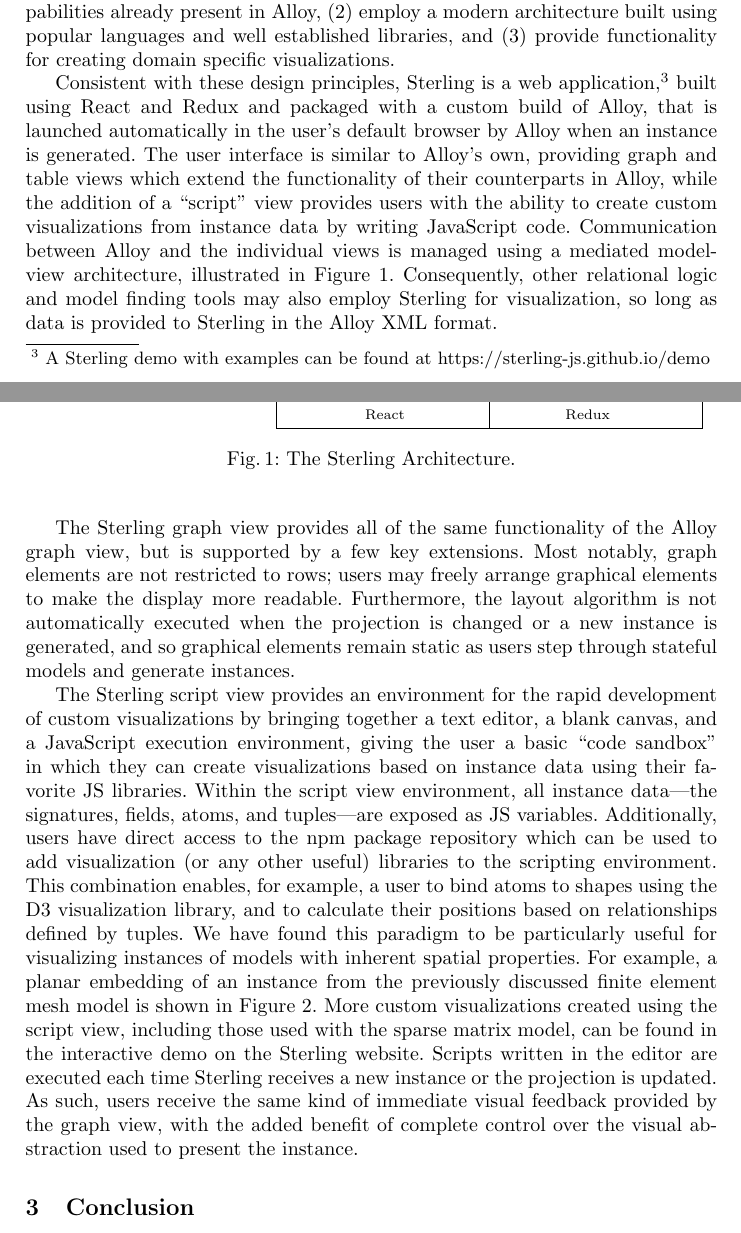
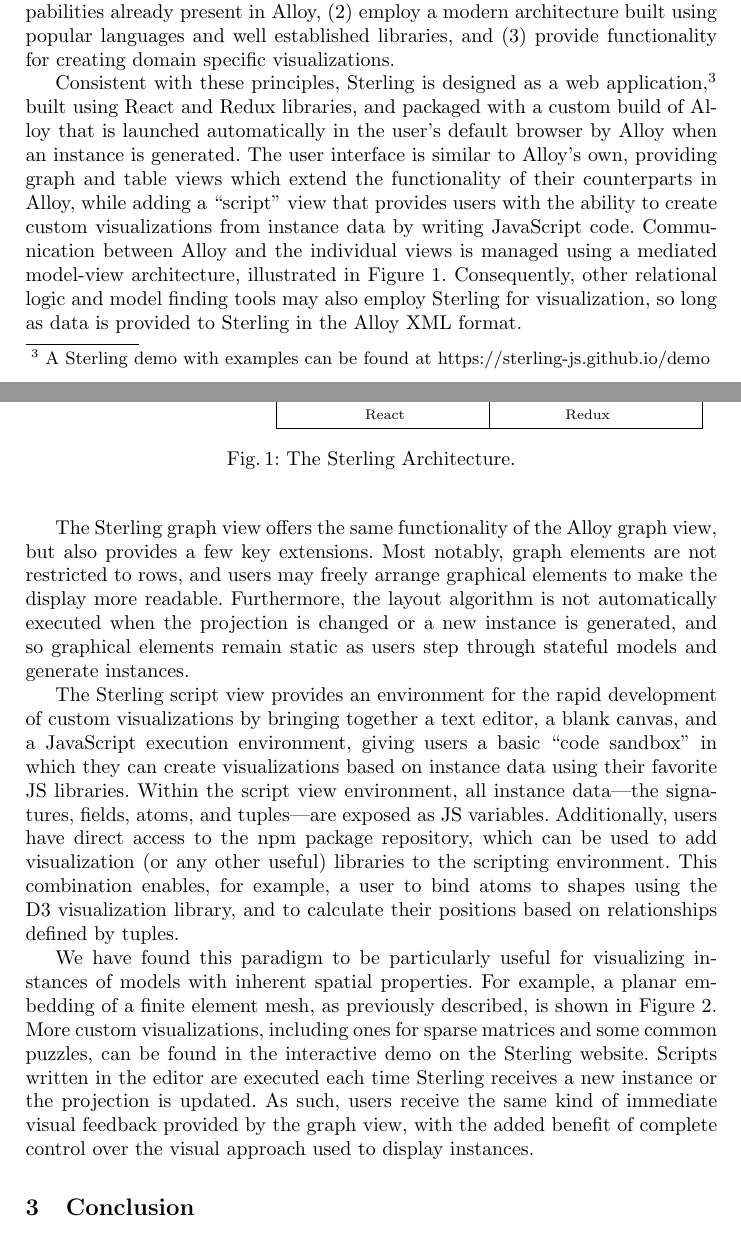
Before and after one commit to atdyer/abz-2021, a LaTeX paper (main.tex): two parts of pages 2 and 3 of 4, joined at a grey line, cut so that both start at the same text. Compiled offline with pdfLaTeX.

Commit message:
Update main.tex

```diff
--- a/main.tex
+++ b/main.tex
@@ -121,11 +121,10 @@
 
 % Motivated by these studies, we developed an approach to instance visualization that builds on the strengths of existing visualizations and is characterized by the following design principles: (1) a visualizer should provide an Alloy-like user interface when possible; (2) a visualizer should provide immediate visual feedback and minimize the effort required to create legible visualization; and (3) a visualizer should provide functionality for creating domain specific visualizations.
 
-
-Consistent with these design principles, Sterling is a web application,\footnote{A Sterling demo with examples can be found at \href{https://sterling-js.github.io/demo}{https://sterling-js.github.io/demo}} built using React and Redux and packaged with a custom build of Alloy, that is launched automatically in the user's default browser by Alloy when an instance is generated.
+Consistent with these principles, Sterling is designed as a web application,\footnote{A Sterling demo with examples can be found at \href{https://sterling-js.github.io/demo}{https://sterling-js.github.io/demo}} built using React and Redux libraries, and packaged with a custom build of Alloy that is launched automatically in the user's default browser by Alloy when an instance is generated.
 % Drawing on the approach taken by tools like Alloy4Fun~\cite{macedo2019} and BMotionWeb~\cite{ladenberger2016}, a web-based platform was chosen due to the availability of robust data visualization and user interface libraries as well as the popularity of the JavaScript programming language.
 % A client-server relationship is established between Sterling and Alloy by an embedded web server in Alloy, enabling instances to be delivered to Sterling in the XML format provided by Alloy.
-The user interface is similar to Alloy's own, providing graph and table views which extend the functionality of their counterparts in Alloy, while the addition of a ``script'' view provides users with the ability to create custom visualizations from instance data by writing JavaScript code.
+The user interface is similar to Alloy's own, providing graph and table views which extend the functionality of their counterparts in Alloy, while adding a ``script'' view that provides users with the ability to create custom visualizations from instance data by writing JavaScript code.
 Communication between Alloy and the individual views is managed using a mediated model-view architecture, illustrated in Figure~\ref{fig:sterling}. Consequently, other relational logic and model finding tools may also employ Sterling for visualization, so long as data is provided to Sterling in the Alloy XML format.
 % Communication between Alloy and the individual views is managed using a mediator pattern, illustrated in Figure~\ref{fig:sterling}. This model-view architecture keeps the approach data agnostic, and consequently other relational logic and model finding tools may also employ Sterling for visualization purposes.
 
@@ -227,23 +226,24 @@
 \end{figure}
 
 
-The Sterling graph view provides all of the same functionality of the Alloy graph view, but is supported by a few key extensions.
-Most notably, graph elements are not restricted to rows; users may freely arrange graphical elements to make the display more readable.
+The Sterling graph view offers the same functionality of the Alloy graph view, but also provides a few key extensions.
+Most notably, graph elements are not restricted to rows, and users may freely arrange graphical elements to make the display more readable.
 Furthermore, the layout algorithm is not automatically executed when the projection is changed or a new instance is generated, and so graphical elements remain static as users step through stateful models and generate instances.
 % Furthermore, the layout algorithm is not automatically executed when the projection is updated or when a new instance is generated, unless the graphs do not have any elements in common. As such, graphical elements remain static as users step through stateful models and generate instances.
 
-The Sterling script view provides an environment for the rapid development of custom visualizations by bringing together a text editor, a blank canvas, and a JavaScript execution environment, giving the user a basic ``code sandbox'' in which they can create visualizations based on instance data using their favorite JS libraries.
+The Sterling script view provides an environment for the rapid development of custom visualizations by bringing together a text editor, a blank canvas, and a JavaScript execution environment, giving users a basic ``code sandbox'' in which they can create visualizations based on instance data using their favorite JS libraries.
 % The Sterling script view provides an environment for the rapid development of custom visualizations by bringing together three components: a text editor, a blank canvas, and a JavaScript execution environment.
 % This combination gives the user a basic ``code sandbox'' in which they can use their favorite JavaScript libraries to create visualizations based on the instance data.
 Within the script view environment, all instance data---the signatures, fields, atoms, and tuples---are exposed as JS variables.
-Additionally, users have direct access to the npm package repository which can be used to add visualization (or any other useful) libraries to the scripting environment.
+Additionally, users have direct access to the npm package repository, which can be used to add visualization (or any other useful) libraries to the scripting environment.
 % This combination enables, for example, a user to bind atoms to SVG circles using the D3 visualization library, and to calculate their positions based on the relationships defined by the tuples.
 This combination enables, for example, a user to bind atoms to shapes using the D3 visualization library, and to calculate their positions based on relationships defined by tuples.
+
 We have found this paradigm to be particularly useful for visualizing instances of models with inherent spatial properties.
-For example, a planar embedding of an instance from the previously discussed finite element mesh model is shown in Figure~\ref{fig:script}. More custom visualizations created using the script view, including those used with the sparse matrix model, can be found in the interactive demo on the Sterling website.
+For example, a planar embedding of a finite element mesh, as previously described, is shown in Figure~\ref{fig:script}. More custom visualizations, including ones for sparse matrices and some common puzzles, can be found in the interactive demo on the Sterling website.
 % We have found this paradigm to be particularly useful for visualizing instances of models with inherent spatial properties, such as the previously discussed mesh and sparse matrix models shown in Figure~\ref{fig:script}.
 Scripts written in the editor are executed each time Sterling receives a new instance or the projection is updated.
-As such, users receive the same kind of immediate visual feedback provided by the graph view, with the added benefit of complete control over the visual abstraction used to present the instance.
+As such, users receive the same kind of immediate visual feedback provided by the graph view, with the added benefit of complete control over the visual approach used to display instances.
 
 \begin{figure}
     \centering
```
Also changed, not shown: main.tex (6 more changed lines).
